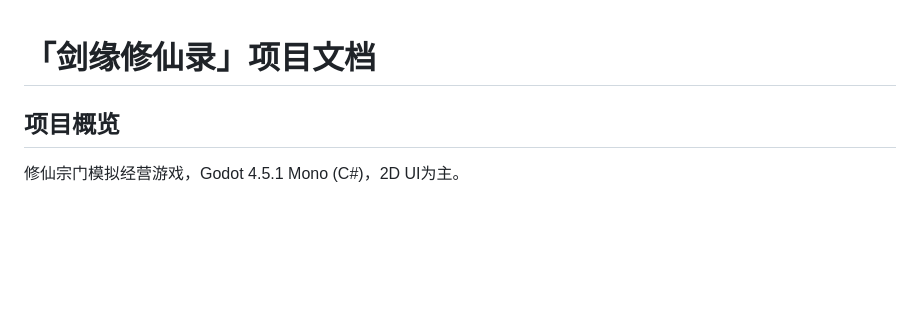
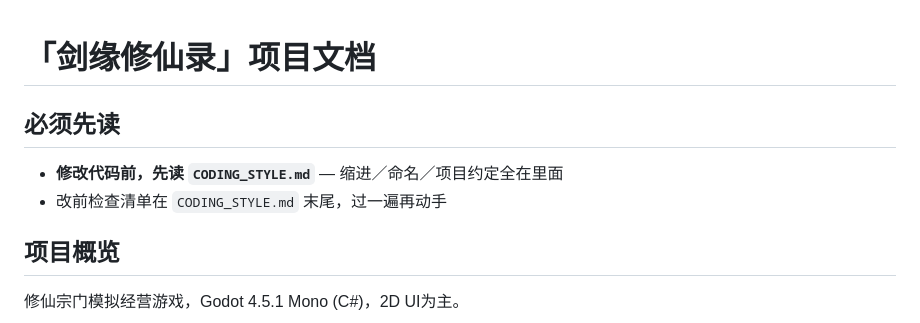
Before and after one commit to lunqin123/SwordFateCultivationRecord, a Markdown page: CLAUDE.md, the part around the change. Rendered like a GitHub page; blank space fills up the shorter version.

Commit message:
CLAUDE.md 新增"必须先读"指令
- 修改代码前先读 CODING_STYLE.md
- 改前过一遍检查清单

```diff
--- a/CLAUDE.md
+++ b/CLAUDE.md
@@ -1,4 +1,8 @@
 # 「剑缘修仙录」项目文档
+
+## 必须先读
+- **修改代码前，先读 `CODING_STYLE.md`** — 缩进／命名／项目约定全在里面
+- 改前检查清单在 `CODING_STYLE.md` 末尾，过一遍再动手
 
 ## 项目概览
 修仙宗门模拟经营游戏，Godot 4.5.1 Mono (C#)，2D UI为主。
```
